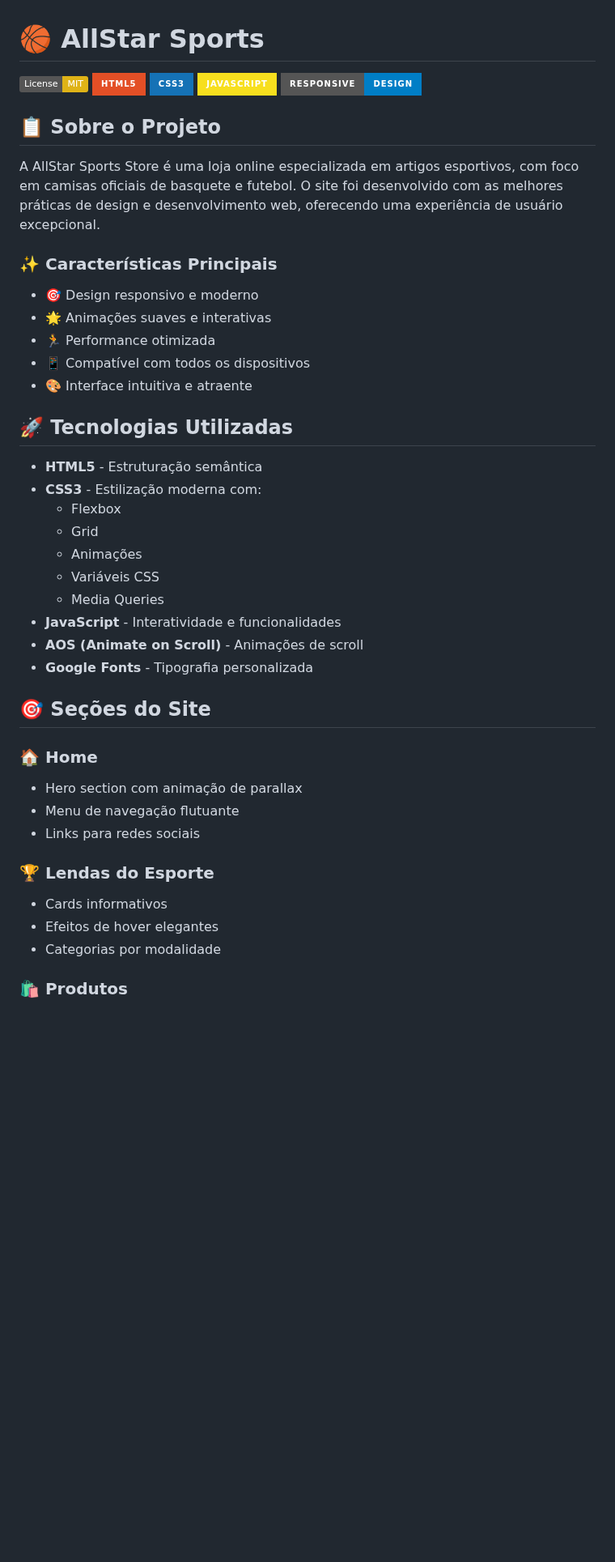
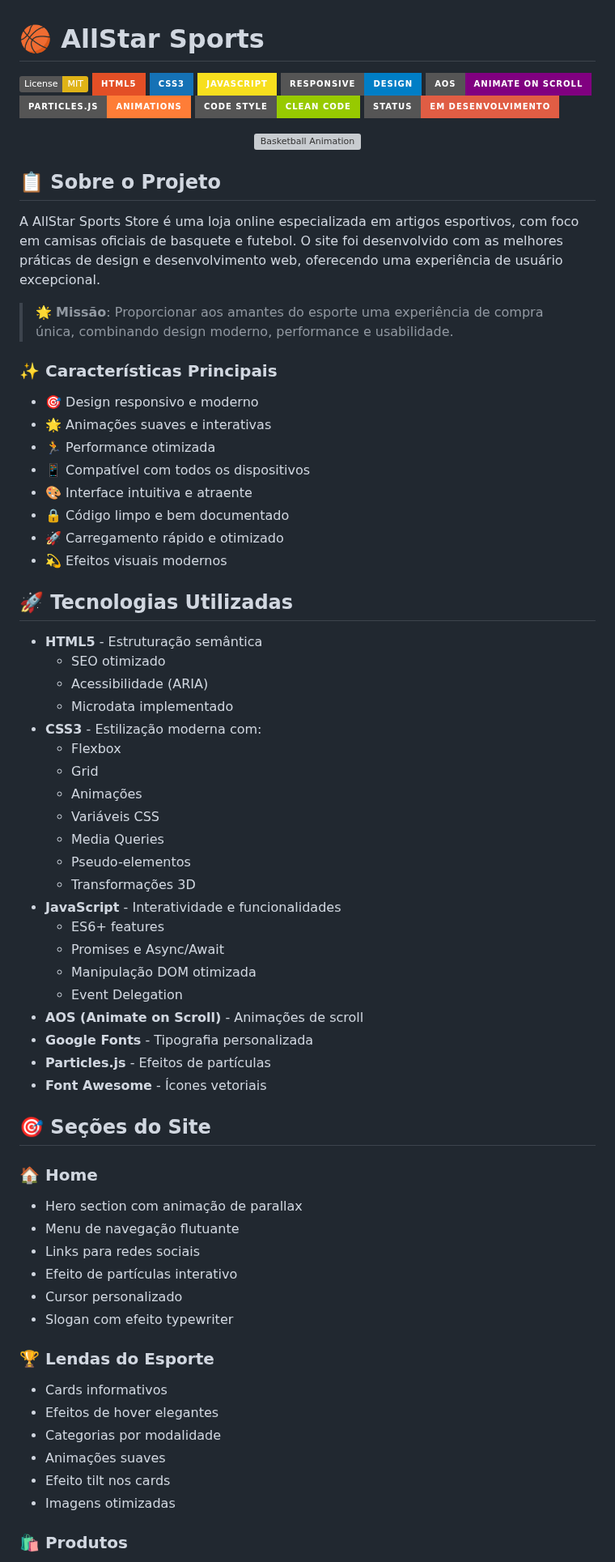
Before and after one commit to ismapereira/AllStar-Sports---Novo-Site, a Markdown page: README.md, the part around one of its changes. Shown at 81% size. GitHub-like rendering; badges without logos; blank space fills up the shorter version; grey boxes are pictures that could not be loaded.

```diff
--- a/README.md
+++ b/README.md
@@ -5,10 +5,20 @@
 [![CSS3](https://img.shields.io/badge/CSS3-1572B6?style=for-the-badge&logo=css3&logoColor=white)](https://developer.mozilla.org/en-US/docs/Web/CSS)
 [![JavaScript](https://img.shields.io/badge/JavaScript-F7DF1E?style=for-the-badge&logo=javascript&logoColor=black)](https://developer.mozilla.org/en-US/docs/Web/JavaScript)
 [![Responsive](https://img.shields.io/badge/Responsive-Design-blue?style=for-the-badge&logo=google-chrome&logoColor=white)](https://www.w3.org/TR/css3-mediaqueries/)
+[![AOS](https://img.shields.io/badge/AOS-Animate_On_Scroll-purple?style=for-the-badge)](https://michalsnik.github.io/aos/)
+[![Particles.js](https://img.shields.io/badge/Particles.js-Animations-orange?style=for-the-badge)](https://vincentgarreau.com/particles.js/)
+[![Code Style](https://img.shields.io/badge/Code_Style-Clean_Code-green?style=for-the-badge)](https://github.com/ismapereira)
+[![Status](https://img.shields.io/badge/Status-Em_Desenvolvimento-red?style=for-the-badge)](https://github.com/ismapereira)
+
+<div align="center">
+  <img src="https://media.giphy.com/media/3oEdv4hwWTzBhWvaU0/giphy.gif" alt="Basketball Animation" width="300px">
+</div>
 
 ## 📋 Sobre o Projeto
 
 A AllStar Sports Store é uma loja online especializada em artigos esportivos, com foco em camisas oficiais de basquete e futebol. O site foi desenvolvido com as melhores práticas de design e desenvolvimento web, oferecendo uma experiência de usuário excepcional.
+
+> 🌟 **Missão**: Proporcionar aos amantes do esporte uma experiência de compra única, combinando design moderno, performance e usabilidade.
 
 ### ✨ Características Principais
 
@@ -17,19 +27,33 @@ A AllStar Sports Store é uma loja online especializada em artigos esportivos, c
 - 🏃 Performance otimizada
 - 📱 Compatível com todos os dispositivos
 - 🎨 Interface intuitiva e atraente
+- 🔒 Código limpo e bem documentado
+- 🚀 Carregamento rápido e otimizado
+- 💫 Efeitos visuais modernos
 
 ## 🚀 Tecnologias Utilizadas
 
 - **HTML5** - Estruturação semântica
+  - SEO otimizado
+  - Acessibilidade (ARIA)
+  - Microdata implementado
 - **CSS3** - Estilização moderna com:
   - Flexbox
   - Grid
   - Animações
   - Variáveis CSS
   - Media Queries
+  - Pseudo-elementos
+  - Transformações 3D
 - **JavaScript** - Interatividade e funcionalidades
+  - ES6+ features
+  - Promises e Async/Await
+  - Manipulação DOM otimizada
+  - Event Delegation
 - **AOS (Animate on Scroll)** - Animações de scroll
 - **Google Fonts** - Tipografia personalizada
+- **Particles.js** - Efeitos de partículas
+- **Font Awesome** - Ícones vetoriais
 
 ## 🎯 Seções do Site
 
@@ -37,11 +61,17 @@ A AllStar Sports Store é uma loja online especializada em artigos esportivos, c
 - Hero section com animação de parallax
 - Menu de navegação flutuante
 - Links para redes sociais
+- Efeito de partículas interativo
+- Cursor personalizado
+- Slogan com efeito typewriter
 
 ### 🏆 Lendas do Esporte
 - Cards informativos
 - Efeitos de hover elegantes
 - Categorias por modalidade
+- Animações suaves
+- Efeito tilt nos cards
+- Imagens otimizadas
 
 ### 🛍️ Produtos
 - Grid responsivo de produtos
```
Also changed, not shown: other parts of README.md (+62 -3 lines).
